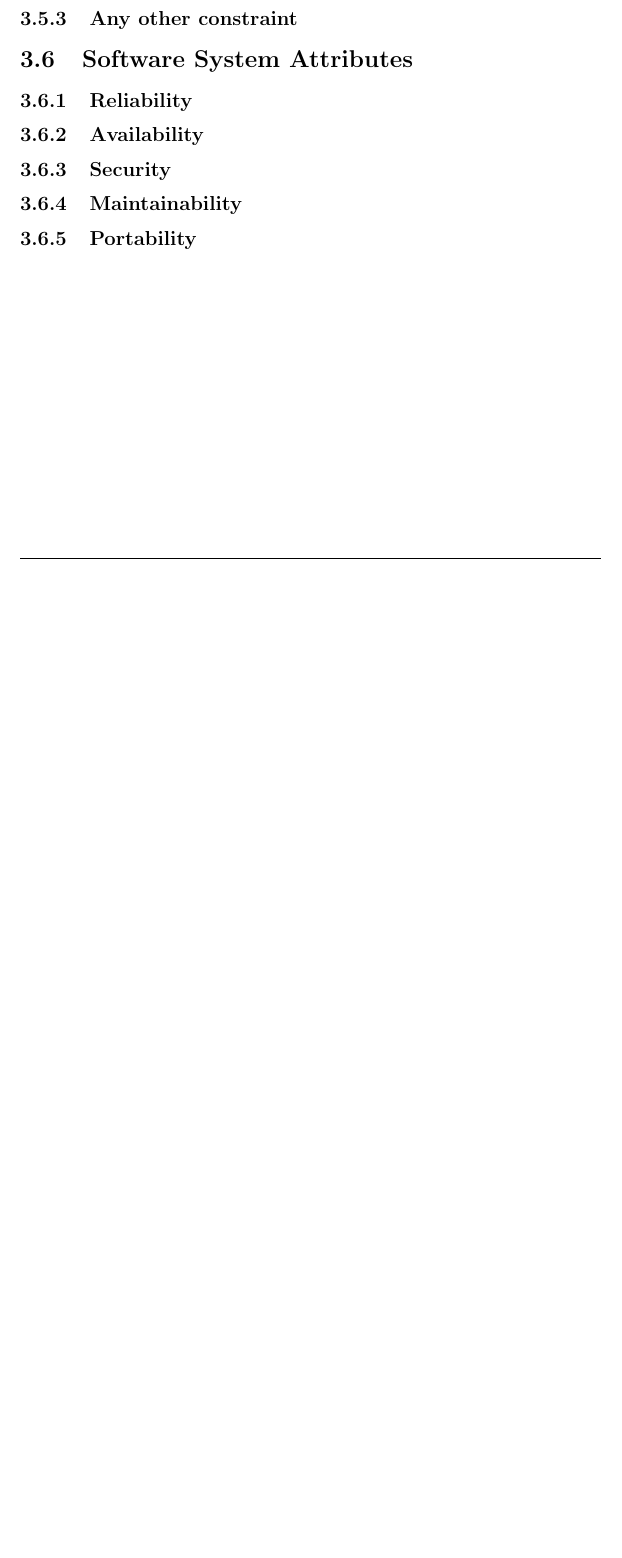
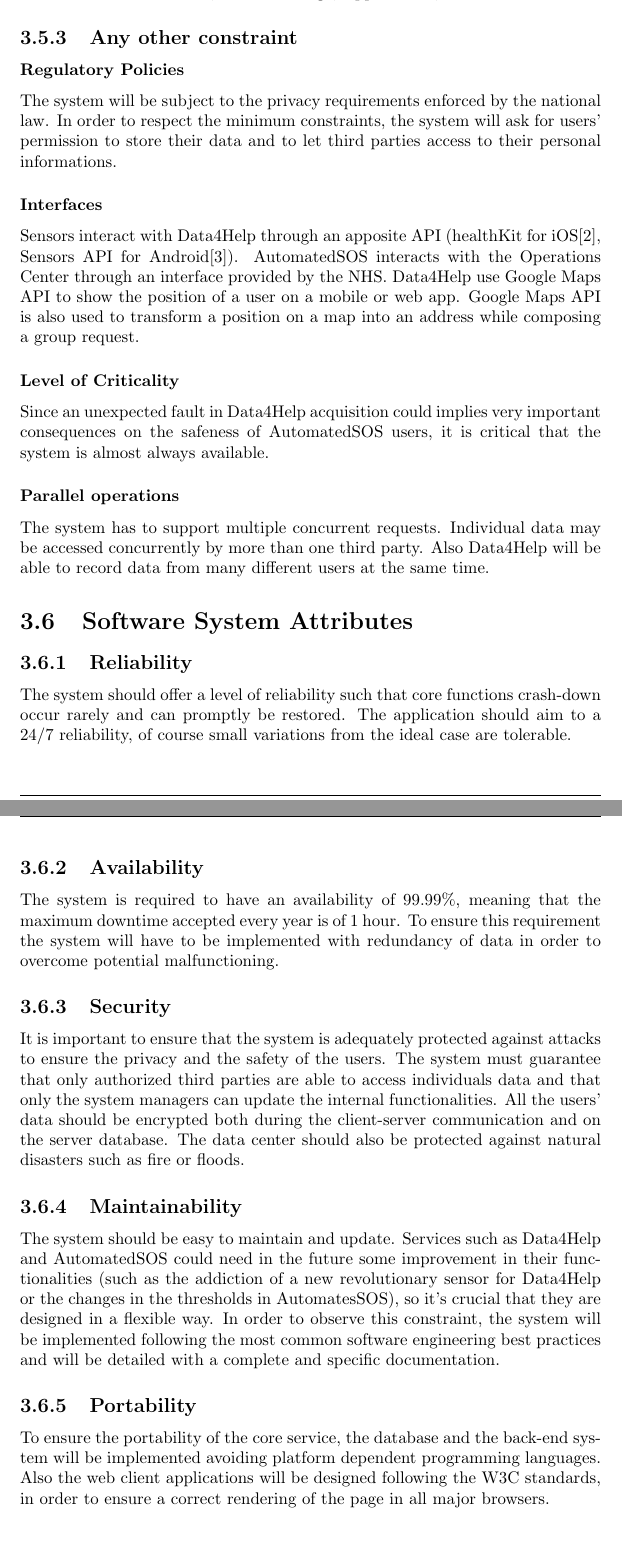
Before and after one commit to federicocomolli/TrackMe, a LaTeX document (RASD/rasd.tex, which reads RASD/chapters/Specific_Requirements.tex): part of page 20 of 24 before the commit and two parts of pages 21 and 22 of 26 after it, the two joined at a grey line, cut so that both start at the same text, the shorter picture padded with empty space. Compiled offline with pdfLaTeX.

Commit message:
Section 3
Co-Authored-By: federicocomolli <federicocomolli@users.noreply.github.com>

```diff
--- a/RASD/chapters/Specific_Requirements.tex
+++ b/RASD/chapters/Specific_Requirements.tex
@@ -209,8 +232,42 @@ AutomatedSOS:
+    \begin{itemize}
+        \item Devices that supports modern browsers such as Google Chrome, Mozilla Firefox, Microsoft Edge, Apple Safari, etc.
+    \end{itemize}
+\end{itemize}
 \subsection{Any other constraint}
+
+\subsubsection{Regulatory Policies}
+The system will be subject to the privacy requirements enforced by the national law. In order to respect the minimum constraints, the system will ask for users' permission to store their data and to let third parties access to their personal informations.
+
+\subsubsection{Interfaces}
+    Sensors interact with Data4Help through an apposite API (healthKit for iOS\cite{healthKit}, Sensors API for Android\cite{sensorsAPI}).
+    AutomatedSOS interacts with the Operations Center through an interface provided by the NHS.
+    Data4Help use Google Maps API to show the position of a user on a mobile or web app.
+    Google Maps API is also used to transform a position on a map into an address while composing a group request.
+
+\subsubsection{Level of Criticality}
+Since an unexpected fault in Data4Help acquisition could implies very important consequences on the safeness of AutomatedSOS users, it is critical that the system is almost always available.
+
+\subsubsection {Parallel operations}
+The system has to support multiple concurrent requests. Individual data may be accessed concurrently by more than one third party. Also Data4Help will be able to record data from many different users at the same time.
 
 \section{Software System Attributes}
 \subsection{Reliability}
+The system should offer a level of reliability such that core functions crash-down occur rarely and can promptly be restored.
+The application should aim to a 24/7 reliability, of course small variations from the ideal case are tolerable.
+
 \subsection{Availability}
+The system is required to have an availability of 99.99\%, meaning that the maximum downtime accepted every year is of 1 hour. To ensure this requirement the system will have to be implemented with redundancy of data in order to overcome potential malfunctioning.
+
 \subsection{Security}
+It is important to ensure that the system is adequately protected against attacks to ensure the privacy and the safety of the users.
+The system must guarantee that only authorized third parties are able to access individuals data and that only the system managers can update the internal functionalities.
+All the users' data should be encrypted both during the client-server communication and on the server database.
+The data center should also be protected against natural disasters such as fire or floods.
+
 \subsection{Maintainability}
+The system should be easy to maintain and update. Services such as Data4Help and AutomatedSOS could need in the future some improvement in their functionalities (such as the addiction of a new revolutionary sensor for Data4Help or the changes in the thresholds in AutomatesSOS), so it's crucial that they are designed in a flexible way.
+In order to observe this constraint, the system will be implemented following the most common software engineering best practices and will be detailed with a complete and specific documentation.
+
 \subsection{Portability}
+To ensure the portability of the core service, the database and the back-end system will be implemented avoiding platform dependent programming languages.
+Also the web client applications will be designed following the W3C standards, in order to ensure a correct rendering of the page in all major browsers.
```
Also changed, not shown: RASD/chapters/Effort_Spent.tex (+2 -0 lines), RASD/chapters/Overall_Description.tex (+0 -1 lines), RASD/rasd.tex (+1 -1 lines), RASD/references.bib (+16 -0 lines), RASD/chapters/Specific_Requirements.tex (23 more changed lines).
